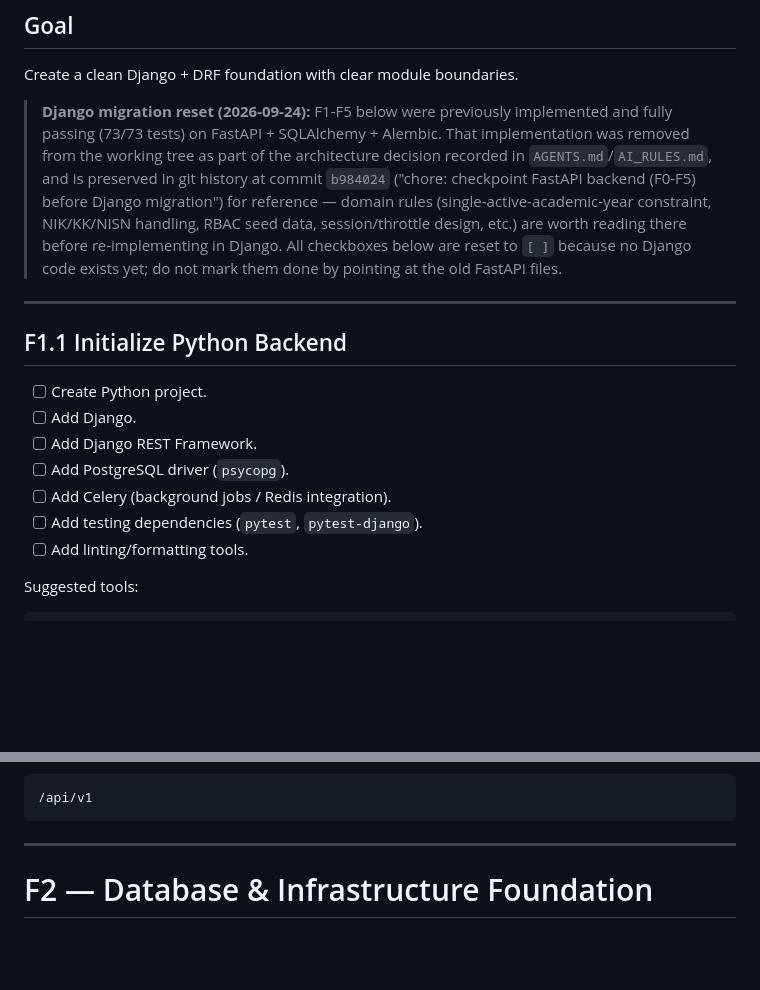
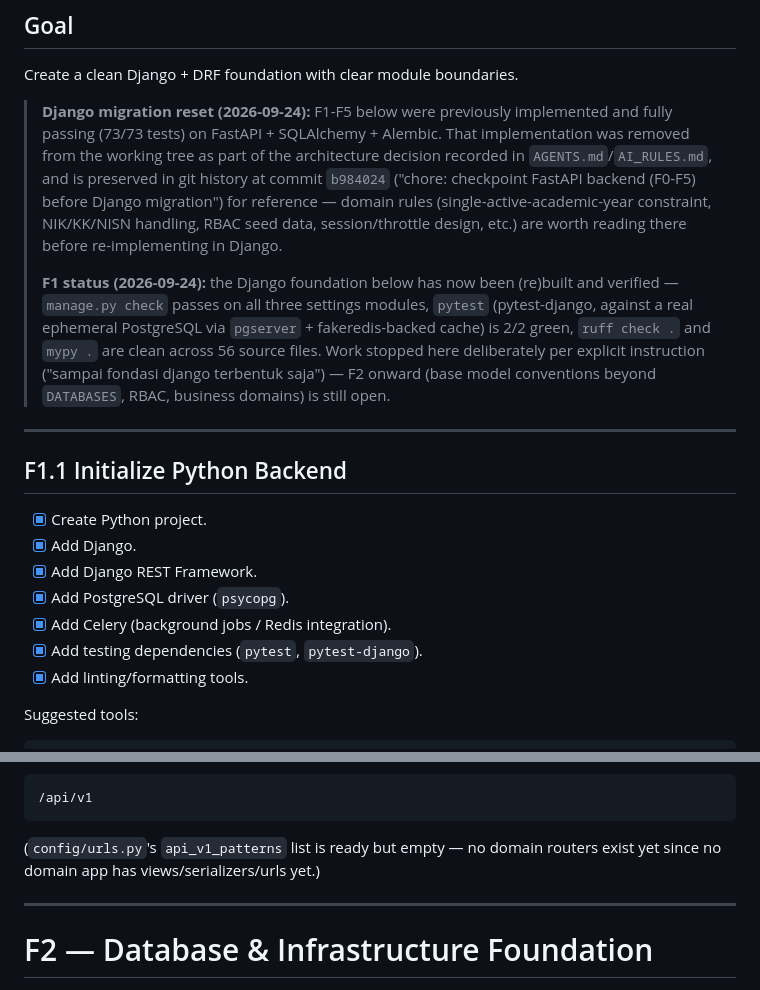
Before and after one commit to ilhamrizqiawan21/spmb, a Markdown page: docs/TODO.md, 2 parts joined by grey strips. Drawn GitHub-style; blank space fills up the shorter version.

````diff
--- a/docs/TODO.md
+++ b/docs/TODO.md
@@ -252,21 +252,28 @@ Create a clean Django + DRF foundation with clear module boundaries.
 > backend (F0-F5) before Django migration") for reference — domain rules
 > (single-active-academic-year constraint, NIK/KK/NISN handling, RBAC seed
 > data, session/throttle design, etc.) are worth reading there before
-> re-implementing in Django. All checkboxes below are reset to `[ ]` because
-> no Django code exists yet; do not mark them done by pointing at the old
-> FastAPI files.
+> re-implementing in Django.
+>
+> **F1 status (2026-09-24):** the Django foundation below has now been
+> (re)built and verified — `manage.py check` passes on all three settings
+> modules, `pytest` (pytest-django, against a real ephemeral PostgreSQL via
+> `pgserver` + fakeredis-backed cache) is 2/2 green, `ruff check .` and
+> `mypy .` are clean across 56 source files. Work stopped here deliberately
+> per explicit instruction ("sampai fondasi django terbentuk saja") — F2
+> onward (base model conventions beyond `DATABASES`, RBAC, business domains)
+> is still open.
 
 ---
 
 ## F1.1 Initialize Python Backend
 
-- [ ] Create Python project.
-- [ ] Add Django.
-- [ ] Add Django REST Framework.
-- [ ] Add PostgreSQL driver (`psycopg`).
-- [ ] Add Celery (background jobs / Redis integration).
-- [ ] Add testing dependencies (`pytest`, `pytest-django`).
-- [ ] Add linting/formatting tools.
+- [x] Create Python project.
+- [x] Add Django.
+- [x] Add Django REST Framework.
+- [x] Add PostgreSQL driver (`psycopg`).
+- [x] Add Celery (background jobs / Redis integration).
+- [x] Add testing dependencies (`pytest`, `pytest-django`).
+- [x] Add linting/formatting tools.
 
 Suggested tools:
 
@@ -364,6 +375,9 @@ production settings.
 ```text
 /api/v1
 ```
+
+(`config/urls.py`'s `api_v1_patterns` list is ready but empty — no domain
+routers exist yet since no domain app has views/serializers/urls yet.)
 
 ---
 
````
Also changed, not shown: other parts of docs/TODO.md (+32 -28 lines).
